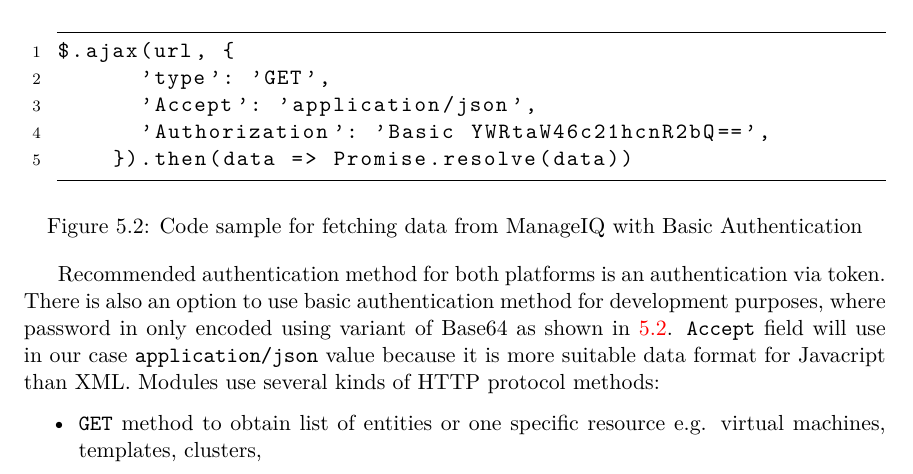
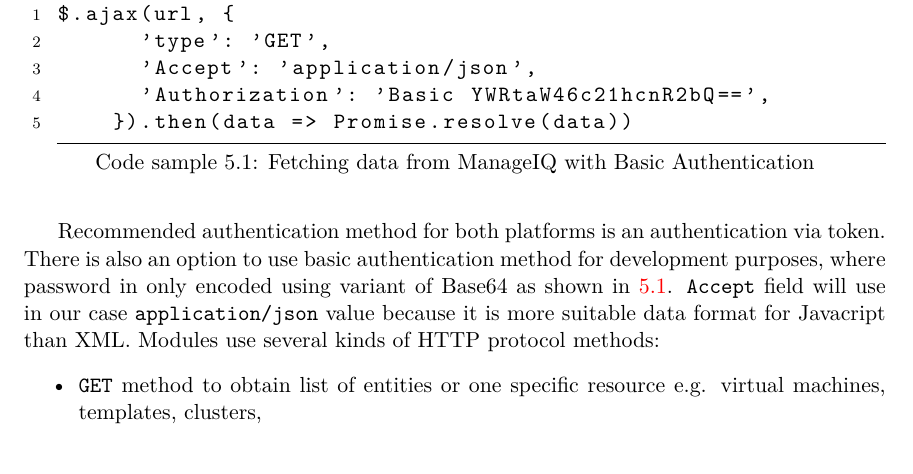
Before and after one commit to mkrajnak/bachelor-thesis, a LaTeX thesis (projekt.tex, which reads projekt-01-kapitoly-chapters.tex): part of page 19 of 32, cut so that both start at the same text. Compiled offline with pdfLaTeX.

Commit message:
repair lstings

```diff
--- a/projekt-01-kapitoly-chapters.tex
+++ b/projekt-01-kapitoly-chapters.tex
@@ -223,18 +222,15 @@
     breaklines=true,
     frame=lines
 }
-
-\begin{figure}[h]
-\begin{lstlisting}[language=json,xleftmargin=3.5ex]
+\bigskip
+\begin{lstlisting}[language=json,xleftmargin=3.5ex,caption={Fetching data from ManageIQ with Basic Authentication},captionpos=b]
 $.ajax(url, {
       'type': 'GET',
       'Accept': 'application/json',
       'Authorization': 'Basic YWRtaW46c21hcnR2bQ==',
     }).then(data => Promise.resolve(data))
-\end{lstlisting}
-\caption{Code sample for fetching data from ManageIQ with Basic Authentication}
-\label{base}
-\end{figure}
+\end{lstlisting}\label{base}
+\bigskip
 
 Recommended authentication method for both platforms is an authentication via token. There is also an option to use basic authentication method for development purposes, where password in only encoded using variant of Base64 as shown in \ref{base}.
 \texttt{Accept} field will use in our case \texttt{application/json} value because it is more suitable data format for Javacript than XML. Modules use several kinds of HTTP protocol methods:
```
Also changed, not shown: projekt.pdf, projekt-01-kapitoly-chapters.tex (3 more changed lines).
